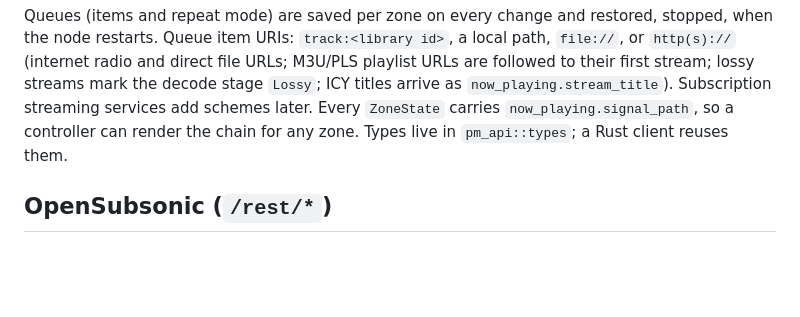
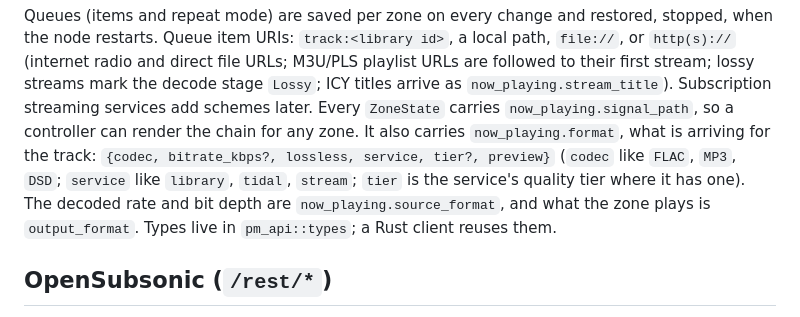
Before and after one commit to gillohner/pubky-music-node, a Markdown page: docs/api.md, the part around the change. Drawn GitHub-style; blank space fills up the shorter version.

```diff
--- a/docs/api.md
+++ b/docs/api.md
@@ -275,7 +275,7 @@ embedding the music URL, a play a private music `listen`, a favourite a v1 bookm
 music URLs only.
 
 Queues (items and repeat mode) are saved per zone on every change and restored, stopped, when the node restarts. Queue item URIs: `track:<library id>`, a local path, `file://`, or `http(s)://` (internet radio and direct file URLs; M3U/PLS playlist URLs are followed to their first stream; lossy streams mark the decode stage `Lossy`; ICY titles arrive as `now_playing.stream_title`). Subscription streaming services add schemes later.
-Every `ZoneState` carries `now_playing.signal_path`, so a controller can render the chain for any zone.
+Every `ZoneState` carries `now_playing.signal_path`, so a controller can render the chain for any zone. It also carries `now_playing.format`, what is arriving for the track: `{codec, bitrate_kbps?, lossless, service, tier?, preview}` (`codec` like `FLAC`, `MP3`, `DSD`; `service` like `library`, `tidal`, `stream`; `tier` is the service's quality tier where it has one). The decoded rate and bit depth are `now_playing.source_format`, and what the zone plays is `output_format`.
 Types live in `pm_api::types`; a Rust client reuses them.
 
 ## OpenSubsonic (`/rest/*`)
```
Also changed, not shown: docs/CHANGELOG.md (+4 -0 lines), docs/ux/shots/quality-now-playing-390.png (added), docs/ux/shots/quality-sheet-1440.png (added), docs/ux/shots/quality-sheet-preview-390.png (added), 10 other files.
